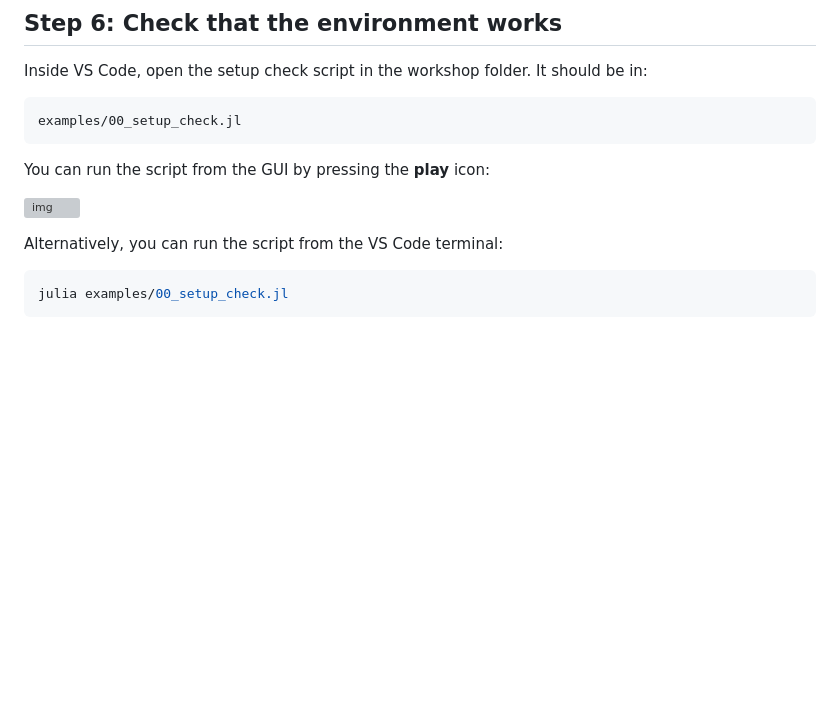
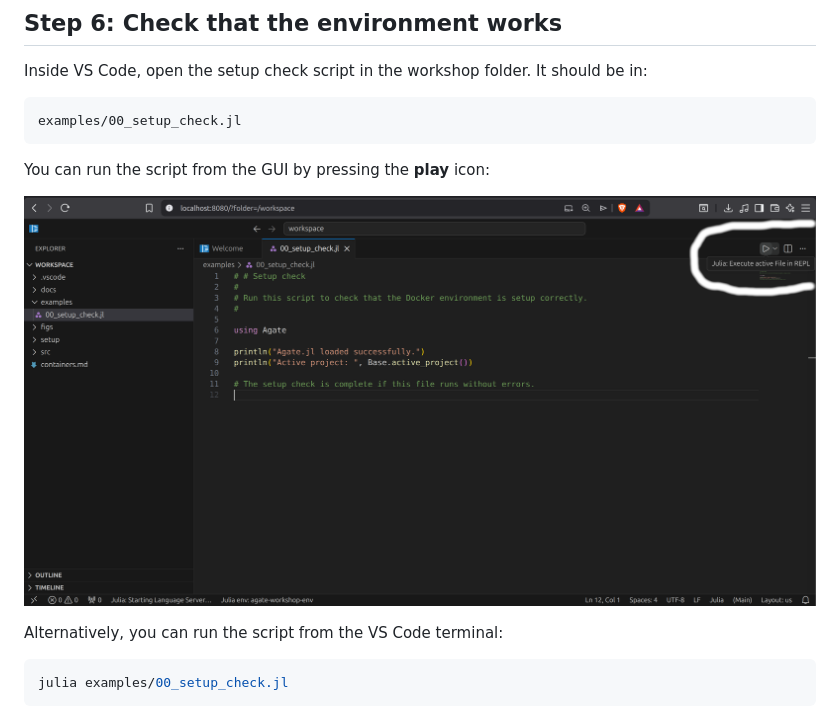
Before and after one commit to agate-model/workshops, a Markdown page: 2026-05/containers.md, the part around the change. Rendered like a GitHub page; blank space fills up the shorter version; grey boxes are pictures that could not be loaded.

Commit message:
fix path

```diff
--- a/2026-05/containers.md
+++ b/2026-05/containers.md
@@ -231,7 +231,7 @@ examples/00_setup_check.jl
 
 You can run the script from the GUI by pressing the **play** icon:
 
-![img](figs/docker-run-script.png)
+![img](figs/docker-run-setup.png)
 
 
 Alternatively, you can run the script from the VS Code terminal:
```
